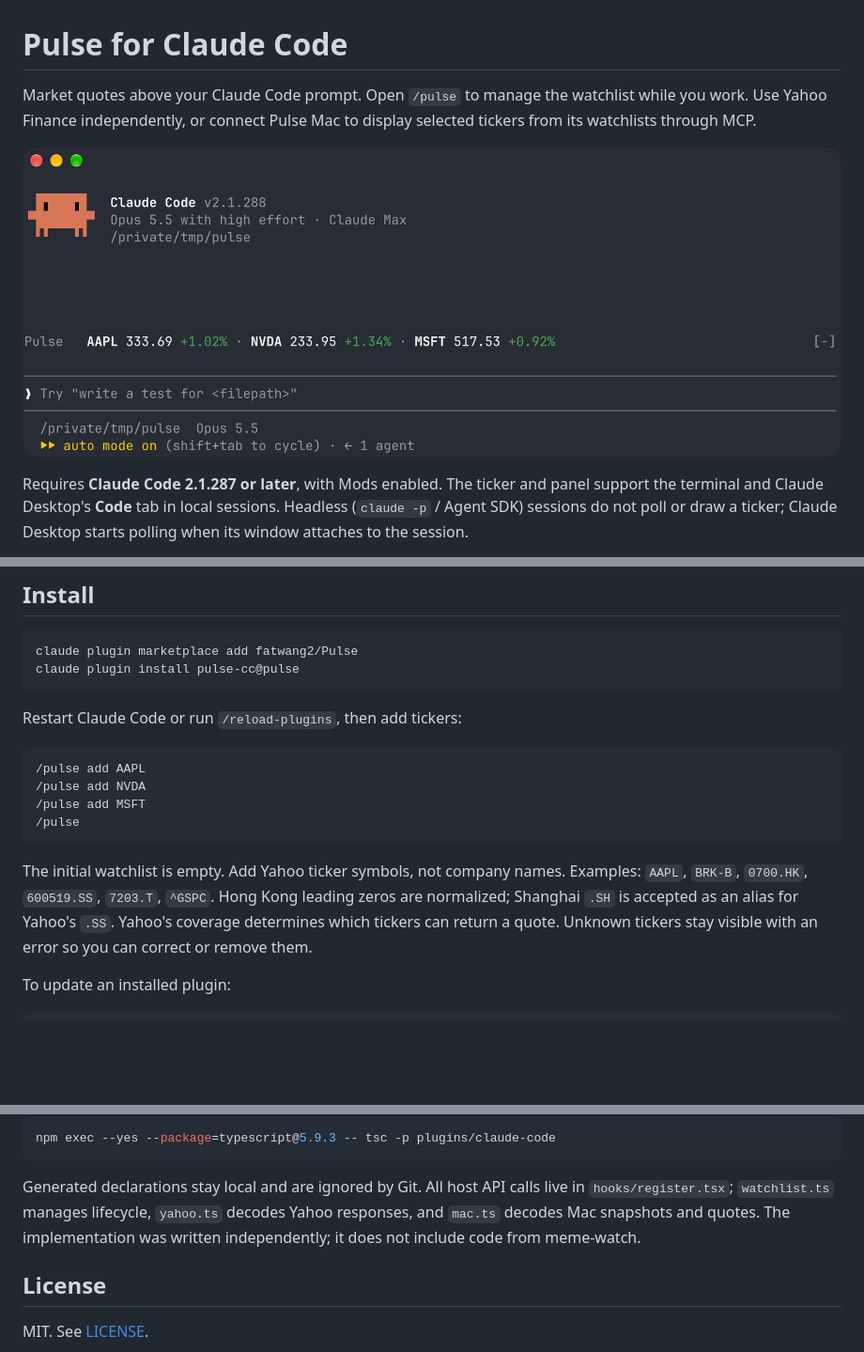
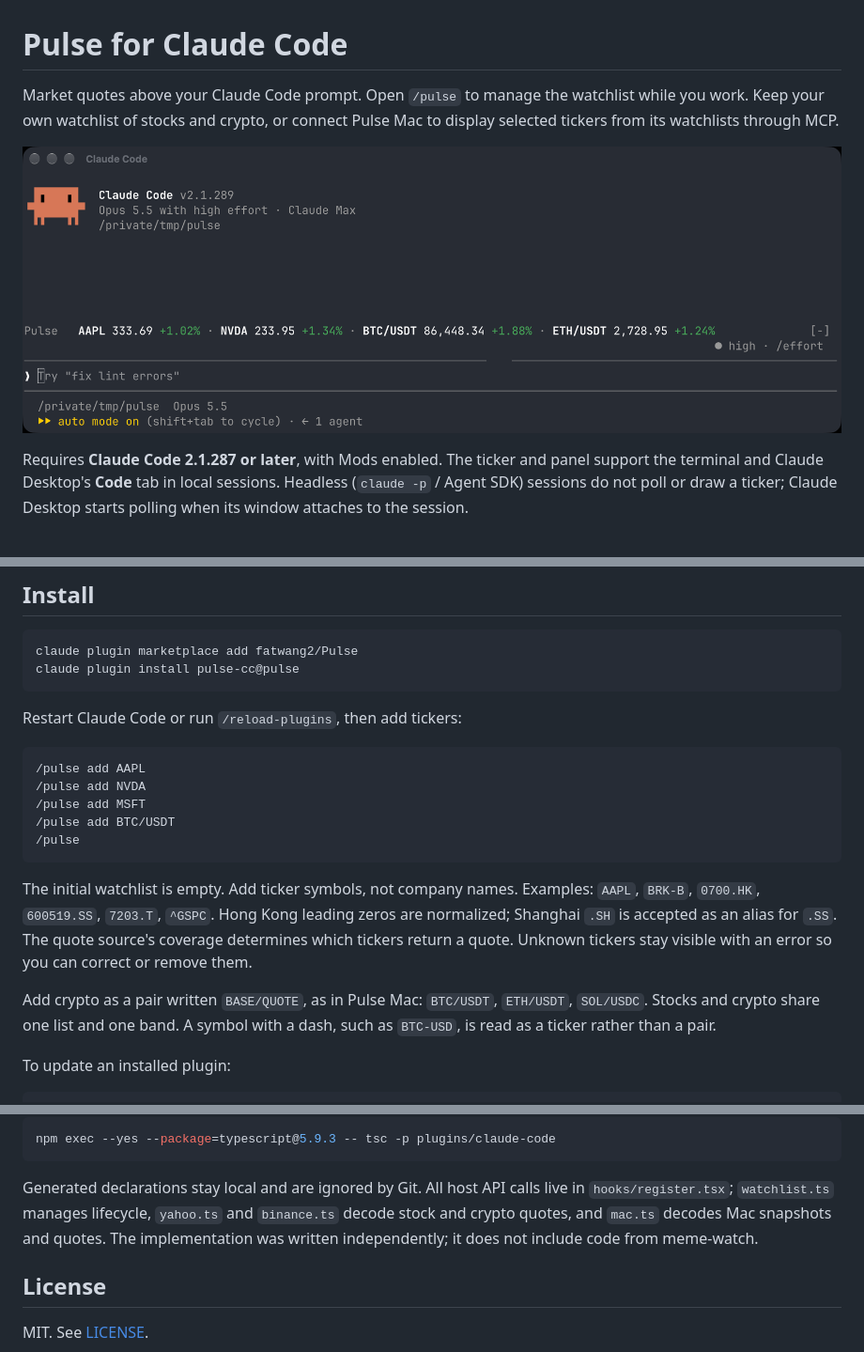
Before and after one commit to fatwang2/Pulse, a Markdown page: plugins/claude-code/README.md, 3 parts joined by grey strips. Shown at 94% size. GitHub-like rendering; pictures changed too: assets/readme/pulse-claude-code.png; blank space fills up the shorter version.

````diff
--- a/plugins/claude-code/README.md
+++ b/plugins/claude-code/README.md
@@ -1,6 +1,6 @@
 # Pulse for Claude Code
 
 Market quotes above your Claude Code prompt. Open `/pulse` to manage the
-watchlist while you work. Use Yahoo Finance independently, or connect Pulse
-Mac to display selected tickers from its watchlists through MCP.
+watchlist while you work. Keep your own watchlist of stocks and crypto, or
+connect Pulse Mac to display selected tickers from its watchlists through MCP.
 
@@ -24,14 +24,19 @@ Restart Claude Code or run `/reload-plugins`, then add tickers:
 /pulse add AAPL
 /pulse add NVDA
 /pulse add MSFT
+/pulse add BTC/USDT
 /pulse
 ```
 
-The initial watchlist is empty. Add Yahoo ticker symbols, not company names.
+The initial watchlist is empty. Add ticker symbols, not company names.
 Examples: `AAPL`, `BRK-B`, `0700.HK`, `600519.SS`, `7203.T`, `^GSPC`.
 Hong Kong leading zeros are normalized; Shanghai `.SH` is accepted as an alias
-for Yahoo's `.SS`. Yahoo's coverage determines which tickers can return a quote.
+for `.SS`. The quote source's coverage determines which tickers return a quote.
 Unknown tickers stay visible with an error so you can correct or remove them.
+
+Add crypto as a pair written `BASE/QUOTE`, as in Pulse Mac: `BTC/USDT`,
+`ETH/USDT`, `SOL/USDC`. Stocks and crypto share one list and one band. A symbol
+with a dash, such as `BTC-USD`, is read as a ticker rather than a pair.
 
 To update an installed plugin:
 
@@ -260,7 +281,8 @@ npm exec --yes --package=typescript@5.9.3 -- tsc -p plugins/claude-code
 
 Generated declarations stay local and are ignored by Git. All host API calls
 live in `hooks/register.tsx`; `watchlist.ts` manages lifecycle, `yahoo.ts`
-decodes Yahoo responses, and `mac.ts` decodes Mac snapshots and quotes.
+and `binance.ts` decode stock and crypto quotes, and `mac.ts` decodes Mac
+snapshots and quotes.
 The implementation was written independently;
 it does not include code from meme-watch.
 
````
Also changed, not shown: other parts of plugins/claude-code/README.md (+30 -14 lines), README.md (+8 -7 lines), plugins/claude-code/AGENTS.md (+2 -0 lines), assets/readme/pulse-cc-terminal-panel.png, 7 other files.
